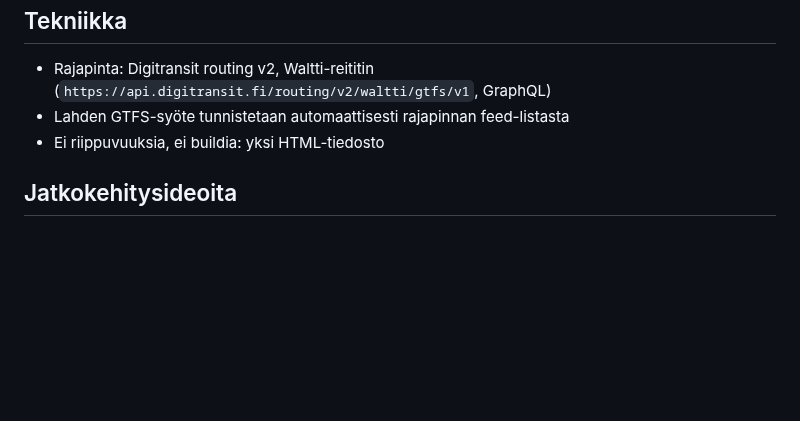
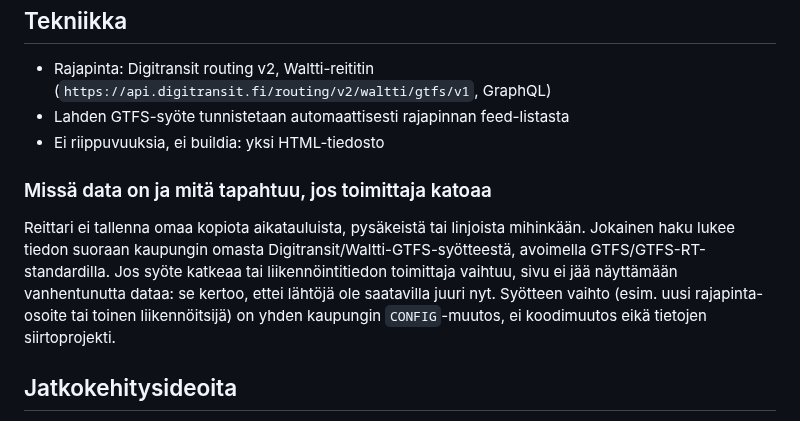
Before and after one commit to Veikkoville/lsl-aikataulut, a Markdown page: README.md, the part around the change. Rendered like a GitHub page; blank space fills up the shorter version.

```diff
--- a/README.md
+++ b/README.md
@@ -75,6 +75,16 @@ tasalla ilman ylläpitoa.
 - Lahden GTFS-syöte tunnistetaan automaattisesti rajapinnan feed-listasta
 - Ei riippuvuuksia, ei buildia: yksi HTML-tiedosto
 
+### Missä data on ja mitä tapahtuu, jos toimittaja katoaa
+
+Reittari ei tallenna omaa kopiota aikatauluista, pysäkeistä tai linjoista mihinkään.
+Jokainen haku lukee tiedon suoraan kaupungin omasta Digitransit/Waltti-GTFS-syötteestä,
+avoimella GTFS/GTFS-RT-standardilla. Jos syöte katkeaa tai liikennöintitiedon
+toimittaja vaihtuu, sivu ei jää näyttämään vanhentunutta dataa: se kertoo, ettei
+lähtöjä ole saatavilla juuri nyt. Syötteen vaihto (esim. uusi rajapinta-osoite tai
+toinen liikennöitsijä) on yhden kaupungin `CONFIG`-muutos, ei koodimuutos eikä
+tietojen siirtoprojekti.
+
 ## Jatkokehitysideoita
 
 - Oikeat taustapush-ilmoitukset (vaatisi tilauksia säilövän palvelimen,
```
Also changed, not shown: docs/AUTO-BACKLOG.md (+6 -6 lines).
